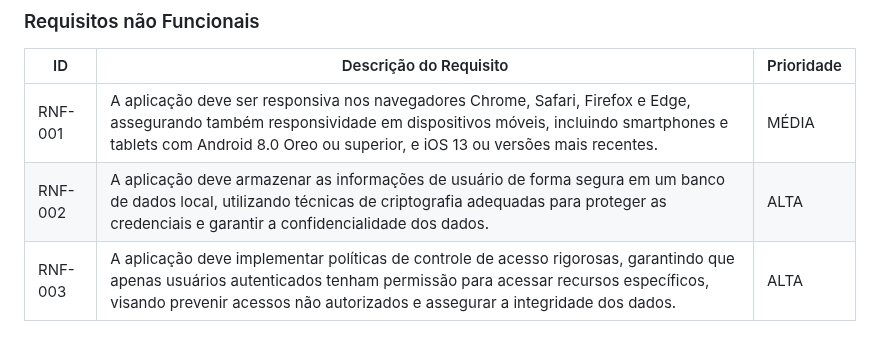
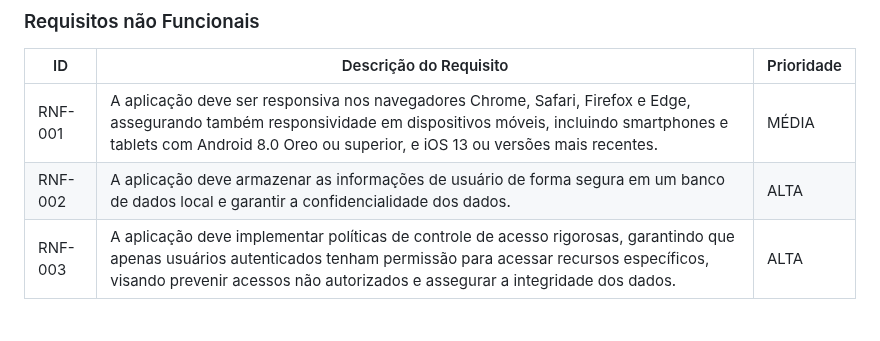
Before and after one commit to ICEI-PUC-Minas-PMV-SI/pmv-si-2024-1-pe1-t5-profissional, a Markdown page: docs/especification.md, the part around the change. GitHub-like rendering.

Commit message:
Update especification.md
Remoção de palavras que foram corrigidas junto com a prof

```diff
--- a/docs/especification.md
+++ b/docs/especification.md
@@ -49,7 +49,7 @@ As tabelas que se seguem apresentam os requisitos funcionais e não funcionais q
 |ID     | Descrição do Requisito  |Prioridade |
 |-------|-------------------------|----|
 |RNF-001| A aplicação deve ser responsiva nos navegadores Chrome, Safari, Firefox e Edge, assegurando também responsividade em dispositivos móveis, incluindo smartphones e tablets com Android 8.0 Oreo ou superior, e iOS 13 ou versões mais recentes. | MÉDIA |
-|RNF-002| A aplicação deve armazenar as informações de usuário de forma segura em um banco de dados local, utilizando técnicas de criptografia adequadas para proteger as credenciais e garantir a confidencialidade dos dados. | ALTA |
+|RNF-002| A aplicação deve armazenar as informações de usuário de forma segura em um banco de dados local e garantir a confidencialidade dos dados. | ALTA |
 |RNF-003| A aplicação deve implementar políticas de controle de acesso rigorosas, garantindo que apenas usuários autenticados tenham permissão para acessar recursos específicos, visando prevenir acessos não autorizados e assegurar a integridade dos dados. | ALTA |
 
 
```
